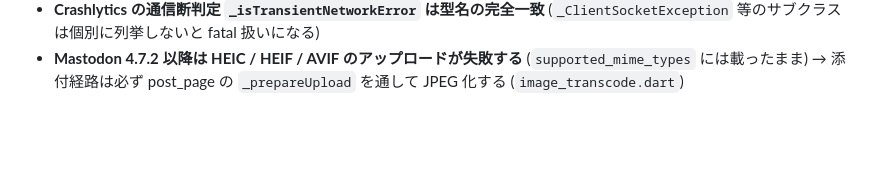
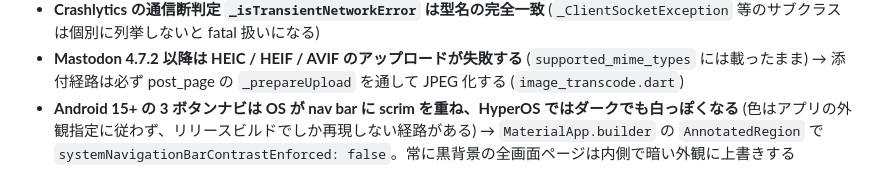
Before and after one commit to demodemo0818/kurage, a Markdown page: CLAUDE.md, the part around the change. Rendered like a GitHub page; blank space fills up the shorter version.

```diff
--- a/CLAUDE.md
+++ b/CLAUDE.md
@@ -192,3 +192,4 @@ Firebase Cloud Messaging + 自前の Cloudflare Worker リレー経由で動作
 - **並列にキックした Future を順に `await` しない** (前の await 中に後ろが失敗すると unhandled error として fatal 報告される) → 先に `Future.wait` で全部にハンドラを付けるか、キック時に `.catchError` を付ける
 - **Crashlytics の通信断判定 `_isTransientNetworkError` は型名の完全一致** (`_ClientSocketException` 等のサブクラスは個別に列挙しないと fatal 扱いになる)
 - **Mastodon 4.7.2 以降は HEIC / HEIF / AVIF のアップロードが失敗する** (`supported_mime_types` には載ったまま) → 添付経路は必ず post_page の `_prepareUpload` を通して JPEG 化する (`image_transcode.dart`)
+- **Android 15+ の 3 ボタンナビは OS が nav bar に scrim を重ね、HyperOS ではダークでも白っぽくなる** (色はアプリの外観指定に従わず、リリースビルドでしか再現しない経路がある) → `MaterialApp.builder` の `AnnotatedRegion` で `systemNavigationBarContrastEnforced: false`。常に黒背景の全画面ページは内側で暗い外観に上書きする
```
Also changed, not shown: docs/pitfalls.md (+11 -0 lines).
